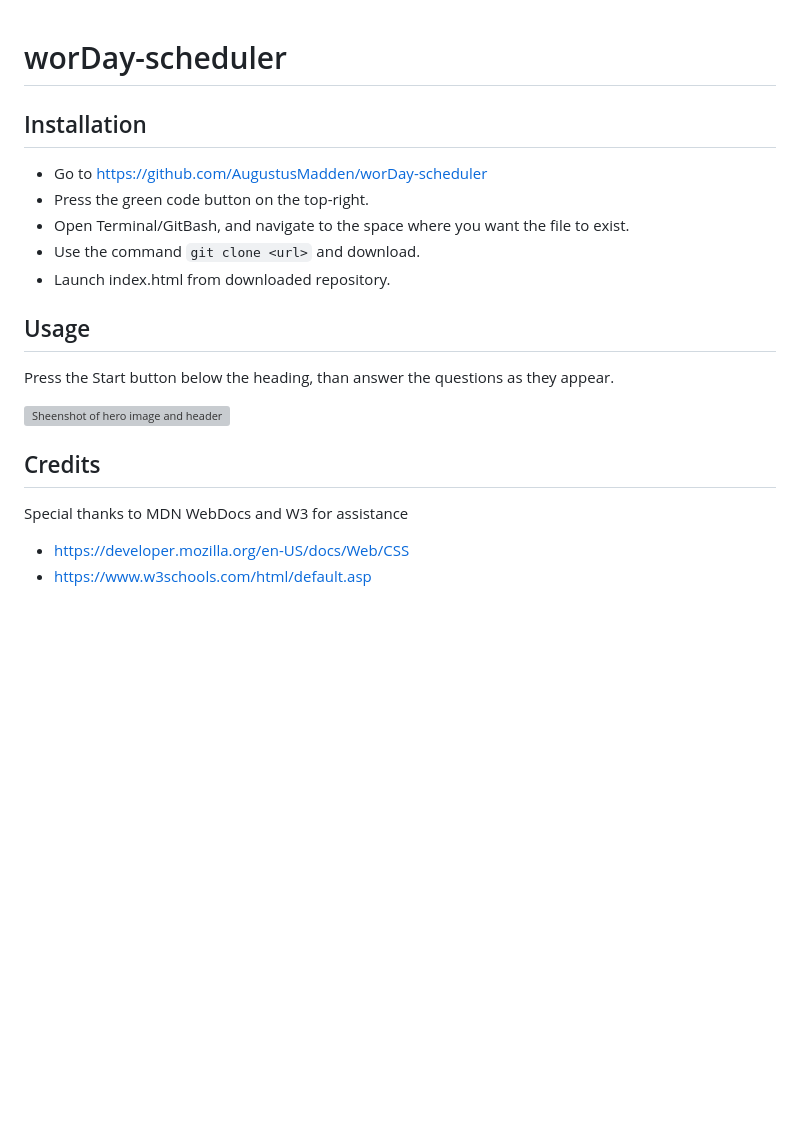
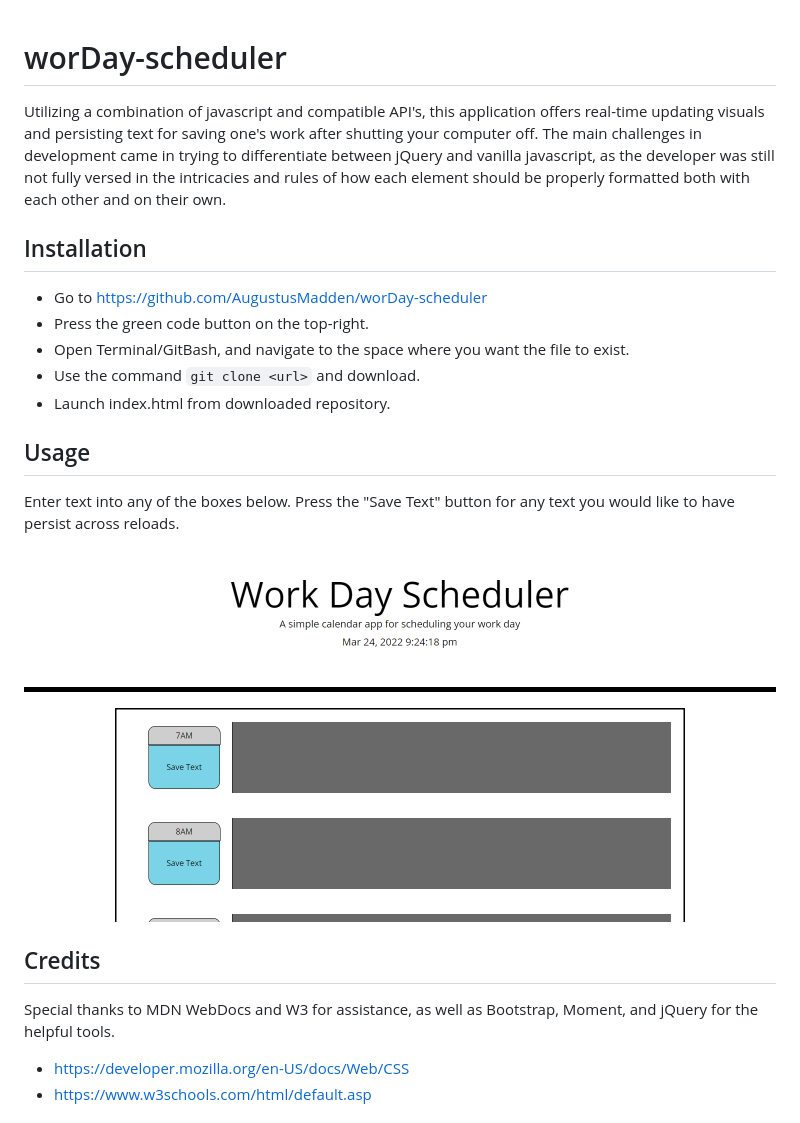
Before and after one commit to AugustusMadden/workDay-scheduler, a Markdown page: README.md, the part around the change. GitHub-like rendering; pictures changed too: images/screenshot.PNG (added); blank space fills up the shorter version; grey boxes are pictures that could not be loaded.

Commit message:
Amended README, updated CSS, JS, and HTML files

```diff
--- a/README.md
+++ b/README.md
@@ -1,4 +1,6 @@
 # worDay-scheduler
+
+Utilizing a combination of javascript and compatible API's, this application offers real-time updating visuals and persisting text for saving one's work after shutting your computer off. The main challenges in development came in trying to differentiate between jQuery and vanilla javascript, as the developer was still not fully versed in the intricacies and rules of how each element should be properly formatted both with each other and on their own.
 
 ## Installation
 
@@ -11,13 +13,13 @@
 
 ## Usage
 
-Press the Start button below the heading, than answer the questions as they appear.
+Enter text into any of the boxes below. Press the "Save Text" button for any text you would like to have persist across reloads.
 
 ![Sheenshot of hero image and header](images/screenshot.PNG)
 
 ## Credits
 
-Special thanks to MDN WebDocs and W3 for assistance
+Special thanks to MDN WebDocs and W3 for assistance, as well as Bootstrap, Moment, and jQuery for the helpful tools.
 
 - https://developer.mozilla.org/en-US/docs/Web/CSS
 - https://www.w3schools.com/html/default.asp
```
Also changed, not shown: 3 other files.
